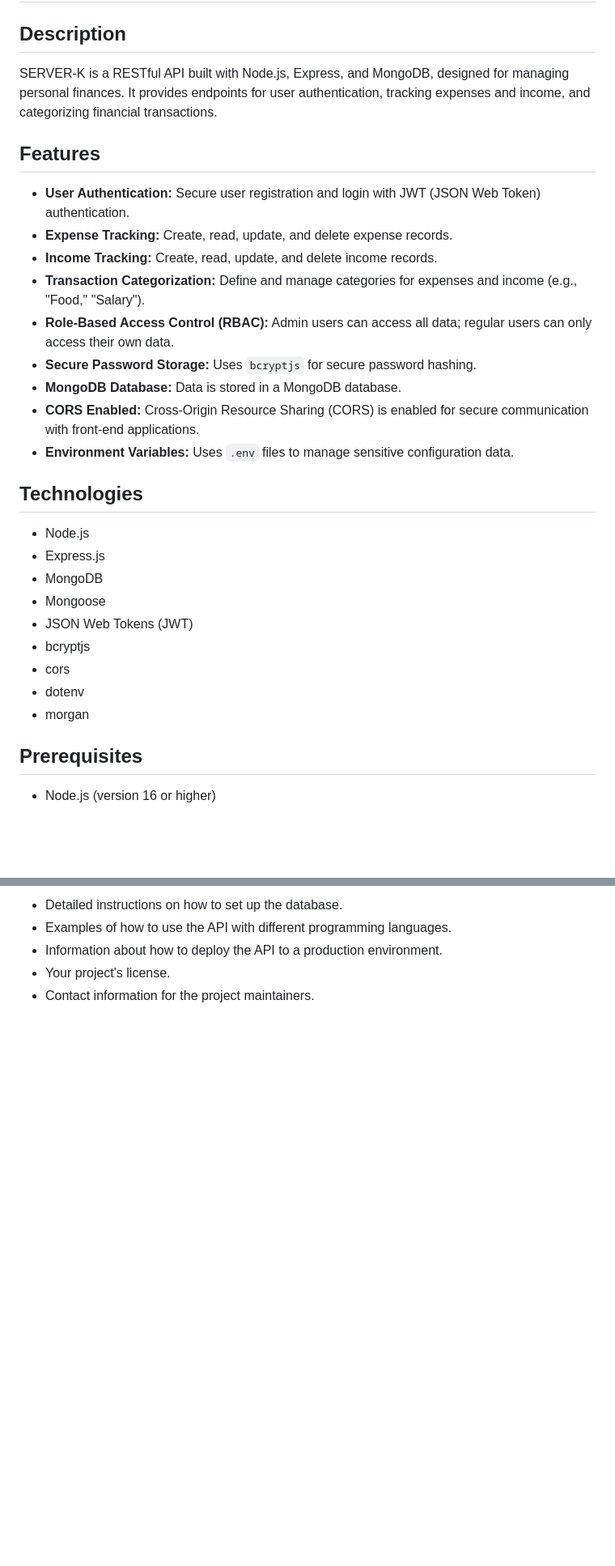
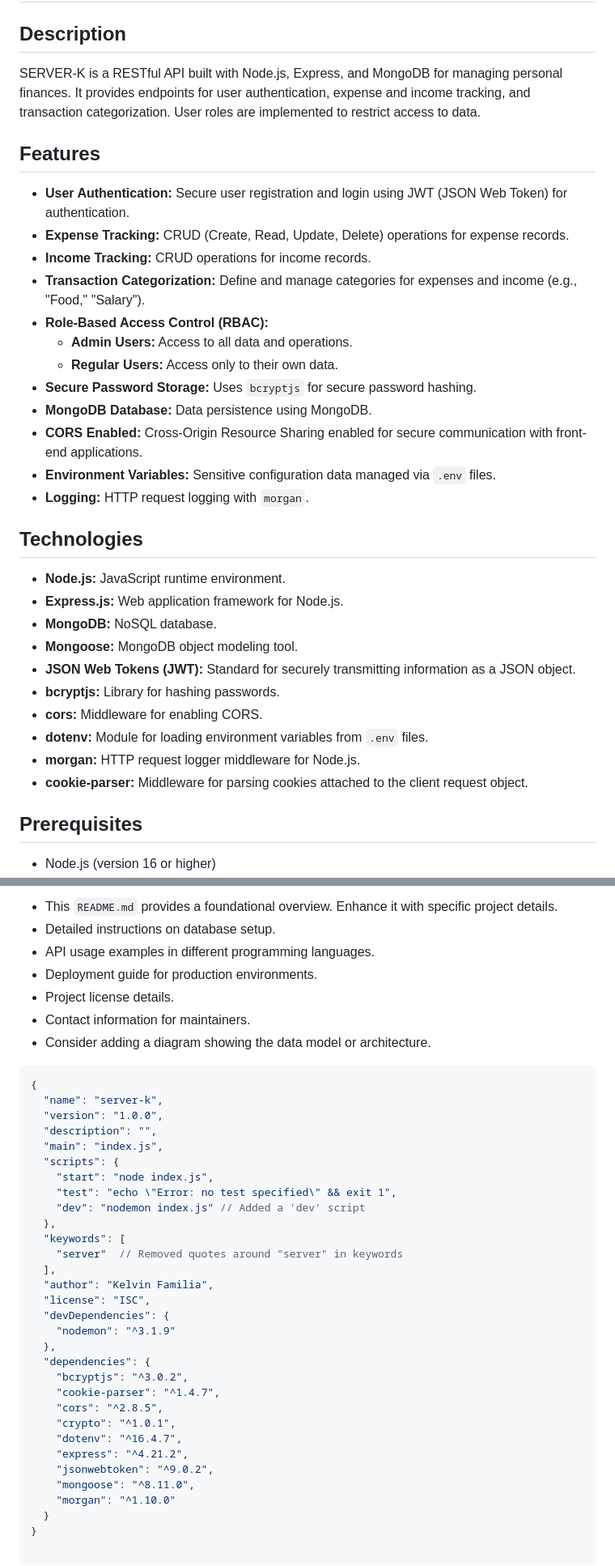
Before and after one commit to KelvinF87/server-k, a Markdown page: README.md, 2 parts joined by grey strips. Shown at 81% size. Rendered like a GitHub page; blank space fills up the shorter version.

Commit message:
readme ok

````diff
--- a/README.md
+++ b/README.md
@@ -2,31 +2,35 @@
 
 ## Description
 
-SERVER-K is a RESTful API built with Node.js, Express, and MongoDB, designed for managing personal finances. It provides endpoints for user authentication, tracking expenses and income, and categorizing financial transactions.
+SERVER-K is a RESTful API built with Node.js, Express, and MongoDB for managing personal finances. It provides endpoints for user authentication, expense and income tracking, and transaction categorization. User roles are implemented to restrict access to data.
 
 ## Features
 
-*   **User Authentication:** Secure user registration and login with JWT (JSON Web Token) authentication.
-*   **Expense Tracking:** Create, read, update, and delete expense records.
-*   **Income Tracking:** Create, read, update, and delete income records.
+*   **User Authentication:** Secure user registration and login using JWT (JSON Web Token) for authentication.
+*   **Expense Tracking:** CRUD (Create, Read, Update, Delete) operations for expense records.
+*   **Income Tracking:** CRUD operations for income records.
 *   **Transaction Categorization:** Define and manage categories for expenses and income (e.g., "Food," "Salary").
-*   **Role-Based Access Control (RBAC):** Admin users can access all data; regular users can only access their own data.
+*   **Role-Based Access Control (RBAC):**
+    *   **Admin Users:** Access to all data and operations.
+    *   **Regular Users:**  Access only to their own data.
 *   **Secure Password Storage:**  Uses `bcryptjs` for secure password hashing.
-*   **MongoDB Database:** Data is stored in a MongoDB database.
-*   **CORS Enabled:** Cross-Origin Resource Sharing (CORS) is enabled for secure communication with front-end applications.
-*   **Environment Variables:** Uses `.env` files to manage sensitive configuration data.
+*   **MongoDB Database:**  Data persistence using MongoDB.
+*   **CORS Enabled:**  Cross-Origin Resource Sharing enabled for secure communication with front-end applications.
+*   **Environment Variables:**  Sensitive configuration data managed via `.env` files.
+*   **Logging:** HTTP request logging with `morgan`.
 
 ## Technologies
 
-*   Node.js
-*   Express.js
-*   MongoDB
-*   Mongoose
-*   JSON Web Tokens (JWT)
-*   bcryptjs
-*   cors
-*   dotenv
-*   morgan
+*   **Node.js:**  JavaScript runtime environment.
+*   **Express.js:**  Web application framework for Node.js.
+*   **MongoDB:**  NoSQL database.
+*   **Mongoose:**  MongoDB object modeling tool.
+*   **JSON Web Tokens (JWT):**  Standard for securely transmitting information as a JSON object.
+*   **bcryptjs:**  Library for hashing passwords.
+*   **cors:**  Middleware for enabling CORS.
+*   **dotenv:**  Module for loading environment variables from `.env` files.
+*   **morgan:**  HTTP request logger middleware for Node.js.
+*   **cookie-parser:** Middleware for parsing cookies attached to the client request object.
 
 ## Prerequisites
 
@@ -120,6 +124,40 @@ Contributions are welcome! Please follow these steps:
 
-*   Detailed instructions on how to set up the database.
-*   Examples of how to use the API with different programming languages.
-*   Information about how to deploy the API to a production environment.
-*   Your project's license.
-*   Contact information for the project maintainers.
+*   This `README.md` provides a foundational overview. Enhance it with specific project details.
+*   Detailed instructions on database setup.
+*   API usage examples in different programming languages.
+*   Deployment guide for production environments.
+*   Project license details.
+*   Contact information for maintainers.
+*   Consider adding a diagram showing the data model or architecture.
+
+```json
+{
+  "name": "server-k",
+  "version": "1.0.0",
+  "description": "",
+  "main": "index.js",
+  "scripts": {
+    "start": "node index.js",
+    "test": "echo \"Error: no test specified\" && exit 1",
+    "dev": "nodemon index.js" // Added a 'dev' script
+  },
+  "keywords": [
+    "server"  // Removed quotes around "server" in keywords
+  ],
+  "author": "Kelvin Familia",
+  "license": "ISC",
+  "devDependencies": {
+    "nodemon": "^3.1.9"
+  },
+  "dependencies": {
+    "bcryptjs": "^3.0.2",
+    "cookie-parser": "^1.4.7",
+    "cors": "^2.8.5",
+    "crypto": "^1.0.1",
+    "dotenv": "^16.4.7",
+    "express": "^4.21.2",
+    "jsonwebtoken": "^9.0.2",
+    "mongoose": "^8.11.0",
+    "morgan": "^1.10.0"
+  }
+}
````
Also changed, not shown: other parts of README.md (+15 -15 lines).
